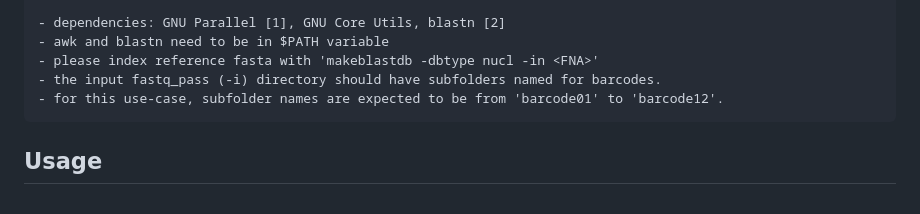
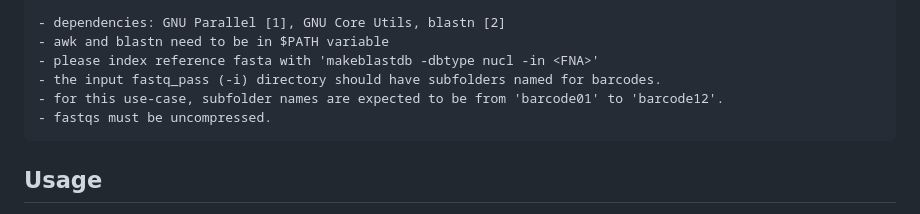
Before and after one commit to BioPeterson/ONT-DART, a Markdown page: README.md, the part around the change. Drawn GitHub-style.

```diff
--- a/README.md
+++ b/README.md
@@ -121,6 +121,7 @@ This is for testing out the ONT-DART web application on your machine for develop
 	- please index reference fasta with 'makeblastdb -dbtype nucl -in <FNA>'
 	- the input fastq_pass (-i) directory should have subfolders named for barcodes.
     - for this use-case, subfolder names are expected to be from 'barcode01' to 'barcode12'.
+	- fastqs must be uncompressed.
 
 ## Usage
 
```
